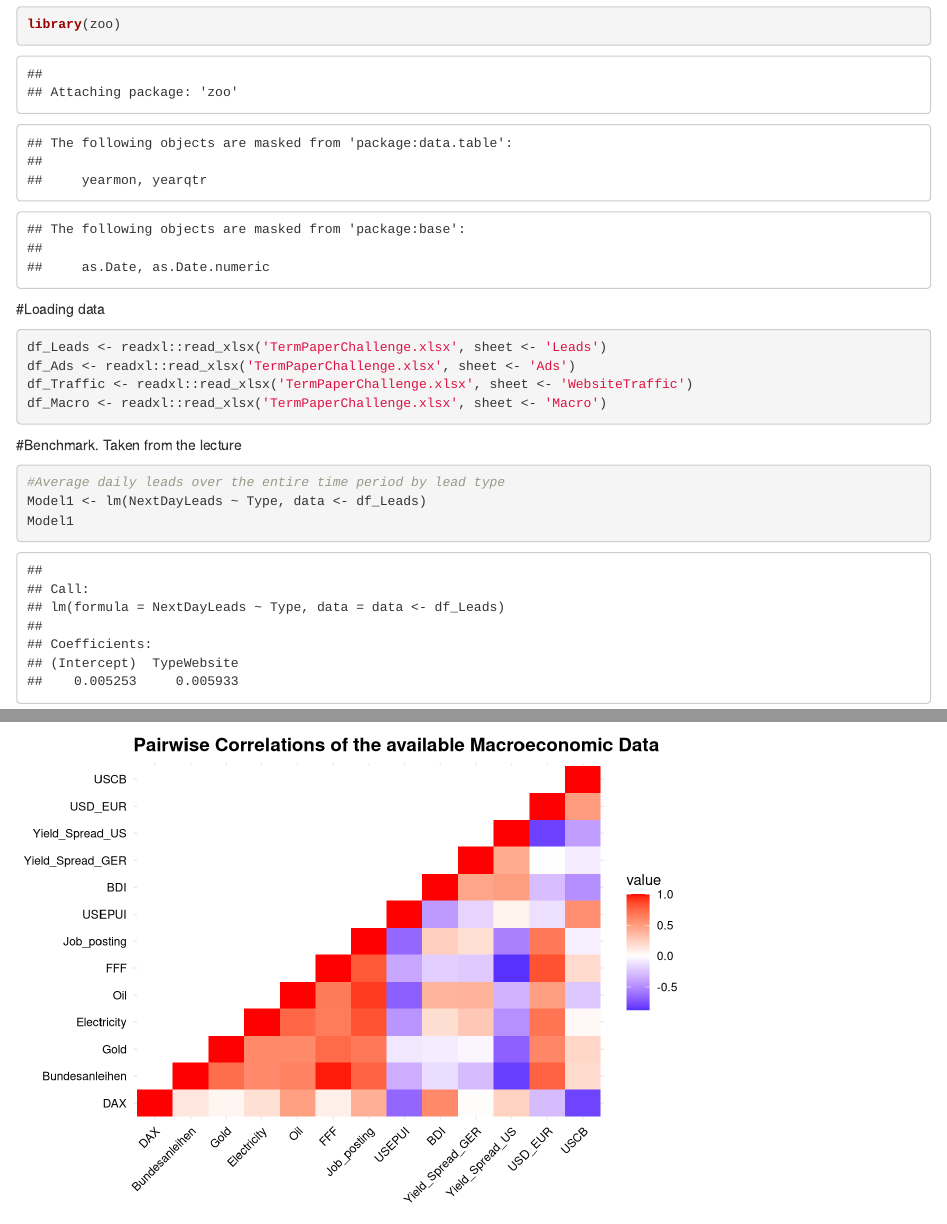
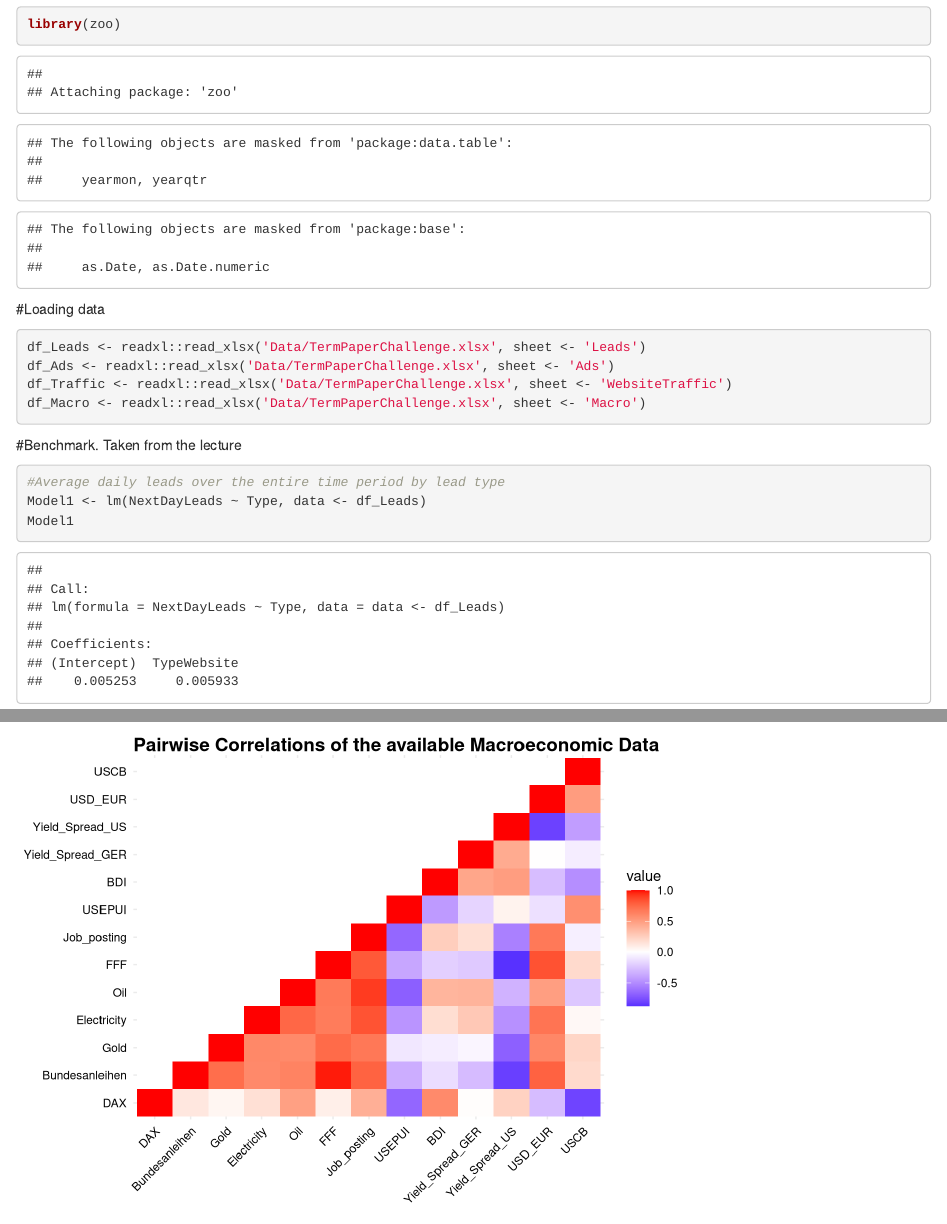
Before and after one commit to mkrahl/-MLE-Term_Challenge, an R Markdown document (Meeno.rmd): the page in a window 1100 px wide, from 1480 px down, and a second part further down, joined at a grey line. Rendered offline with R 4.5, knitr and Pandoc, with nearby package versions.

Commit message:
Update Meeno.rmd

````diff
--- a/Meeno.rmd
+++ b/Meeno.rmd
@@ -17,10 +17,10 @@ library(zoo)
 ```
 #Loading data
 ```{r}
-df_Leads <- readxl::read_xlsx('TermPaperChallenge.xlsx', sheet <- 'Leads')
-df_Ads <- readxl::read_xlsx('TermPaperChallenge.xlsx', sheet <- 'Ads')
-df_Traffic <- readxl::read_xlsx('TermPaperChallenge.xlsx', sheet <- 'WebsiteTraffic')
-df_Macro <- readxl::read_xlsx('TermPaperChallenge.xlsx', sheet <- 'Macro')
+df_Leads <- readxl::read_xlsx('Data/TermPaperChallenge.xlsx', sheet <- 'Leads')
+df_Ads <- readxl::read_xlsx('Data/TermPaperChallenge.xlsx', sheet <- 'Ads')
+df_Traffic <- readxl::read_xlsx('Data/TermPaperChallenge.xlsx', sheet <- 'WebsiteTraffic')
+df_Macro <- readxl::read_xlsx('Data/TermPaperChallenge.xlsx', sheet <- 'Macro')
 ```
 #Benchmark. Taken from the lecture
 ```{r}
````
